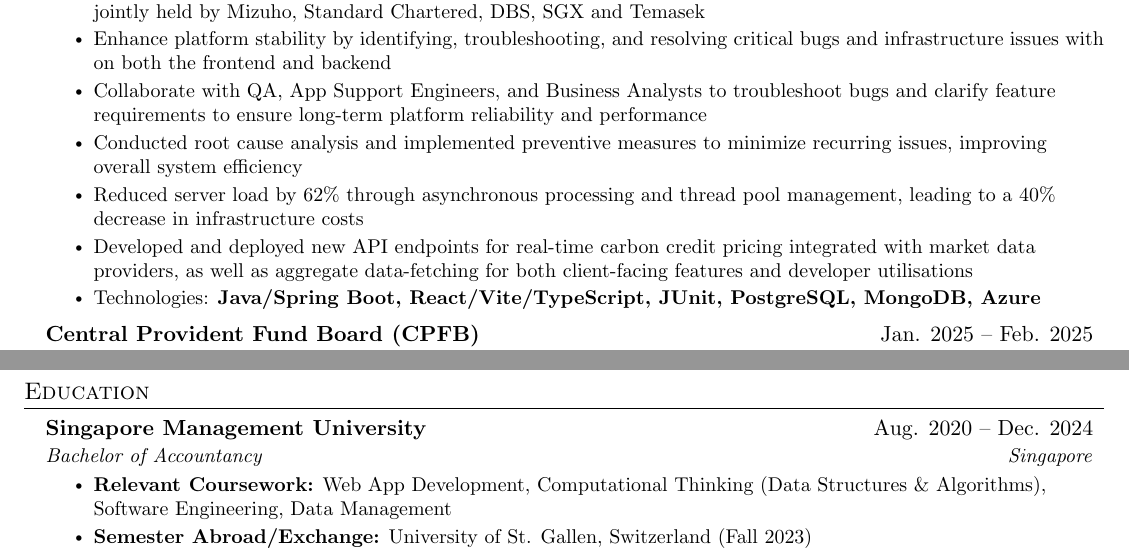
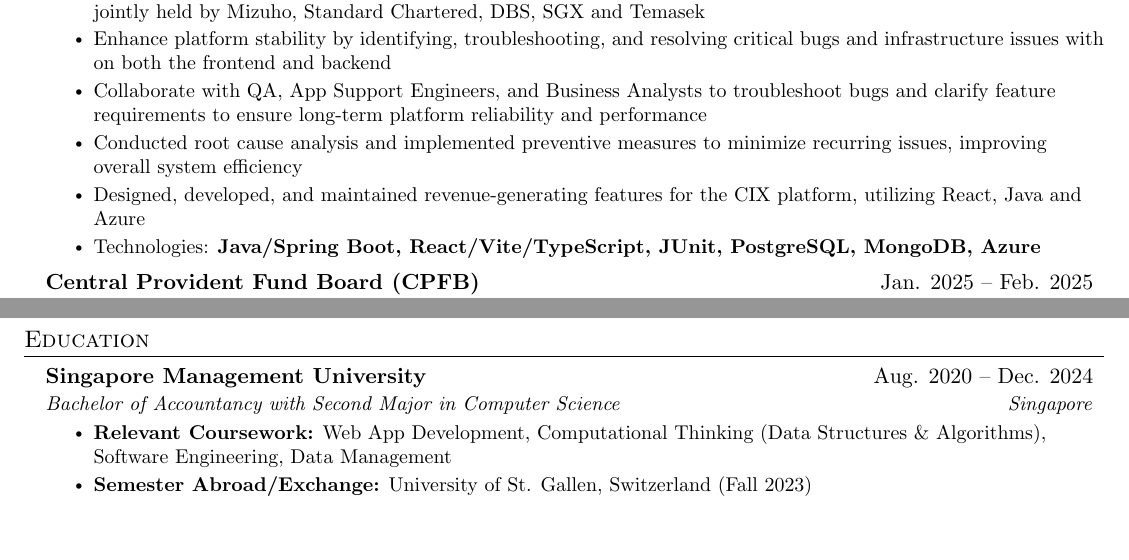
Before and after one commit to safarinexus/edgr-resume, a LaTeX CV (edgr-resume.tex): two parts of pages 1 and 2 of 2, joined at a grey line, cut so that both start at the same text, the shorter picture padded with empty space. Compiled offline with pdfLaTeX.

Commit message:
updated resume

```diff
--- a/edgr-resume.tex
+++ b/edgr-resume.tex
@@ -152,9 +152,10 @@
       \resumeItem{Enhance platform stability by identifying, troubleshooting, and resolving critical bugs and infrastructure issues with on both the frontend and backend}
       \resumeItem{Collaborate with QA, App Support Engineers, and Business Analysts to troubleshoot bugs and clarify feature requirements to ensure long-term platform reliability and performance}
       \resumeItem{Conducted root cause analysis and implemented preventive measures to minimize recurring issues, improving overall system efficiency}
-      \resumeItem{Reduced server load by 62\% through asynchronous processing and thread pool management, leading to a 40\% decrease in infrastructure costs}
-      \resumeItem{Developed and deployed new API endpoints for real-time carbon credit pricing integrated with market data providers, as well as aggregate data-fetching for both client-facing features and developer utilisations}
-    % \resumeItem{Led a team of 3 developers to build a new microservice}
+      \resumeItem{Designed, developed, and maintained revenue-generating features for the CIX platform, utilizing React, Java and Azure}
+    %  \resumeItem{Reduced server load by 62\% through asynchronous processing and thread pool management, leading to a 40\% decrease in infrastructure costs}
+    %  \resumeItem{Developed and deployed new API endpoints for real-time carbon credit pricing integrated with market data providers, as well as aggregate data-fetching for both client-facing features and developer utilisations}
+    %  \resumeItem{Led a team of 3 developers to build a new microservice}
       \resumeItem{Technologies: \textbf{Java/Spring Boot, React/Vite/TypeScript, JUnit, PostgreSQL, MongoDB, Azure}}
     \resumeItemListEnd
 
@@ -241,7 +242,7 @@
   \resumeSubHeadingListStart
     \resumeSubheading
       {Singapore Management University}{Aug. 2020 -- Dec. 2024}
-      {Bachelor of Accountancy}{Singapore}
+      {Bachelor of Accountancy with Second Major in Computer Science}{Singapore}
       \resumeItemListStart
         \resumeItem{\textbf {Relevant Coursework:} Web App Development, Computational Thinking (Data Structures \& Algorithms), Software Engineering, Data Management}
         \resumeItem{\textbf {Semester Abroad/Exchange:} University of St. Gallen, Switzerland (Fall 2023)}
```
Also changed, not shown: edgr-resume.pdf, 6 other files.
